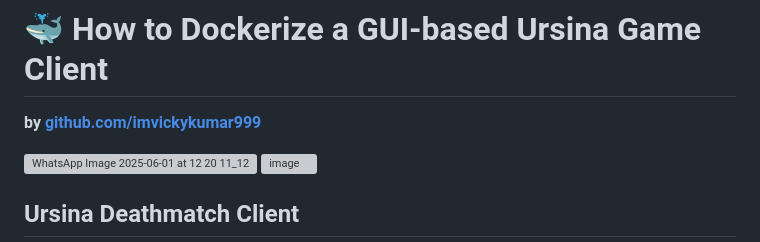
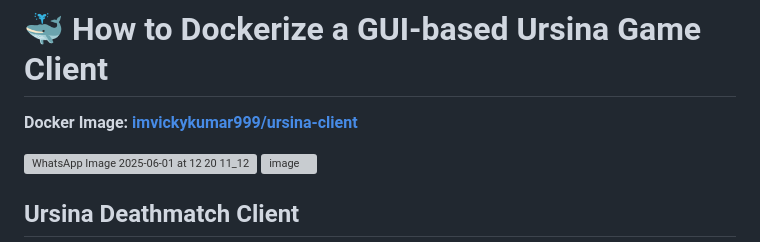
Before and after one commit to 24x7StreamShop/Ursina-TCP-Deathmatch, a Markdown page: client/README.md, the part around the change. Rendered like a GitHub page; grey boxes are pictures that could not be loaded.

Commit message:
Add Docker image link to README
Updated the README to include the Docker image link for the Ursina game client.

```diff
--- a/client/README.md
+++ b/client/README.md
@@ -1,6 +1,6 @@
 # 🐳 How to Dockerize a GUI-based Ursina Game Client
 
-**by [github.com/imvickykumar999](https://github.com/imvickykumar999/Multiplayer-Shooting-Game)**
+**Docker Image: [imvickykumar999/ursina-client](https://hub.docker.com/r/imvickykumar999/ursina-client)**
 
 ![WhatsApp Image 2025-06-01 at 12 20 11_12e2a83a](https://github.com/user-attachments/assets/92f62308-d848-468c-a56c-e10e9e079fe1)
 ![image](https://github.com/user-attachments/assets/a09c1895-5d4a-49d8-b327-ec985fa8ad5d)
```
